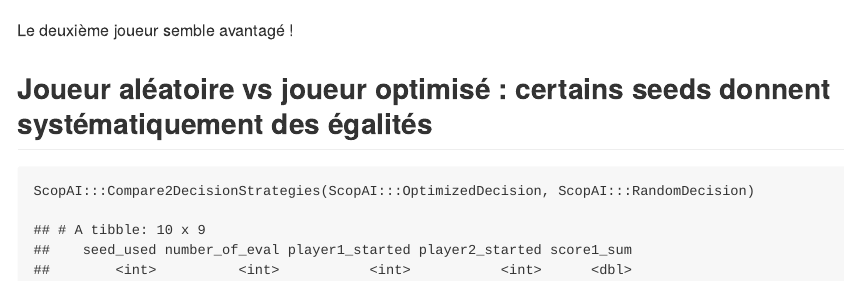
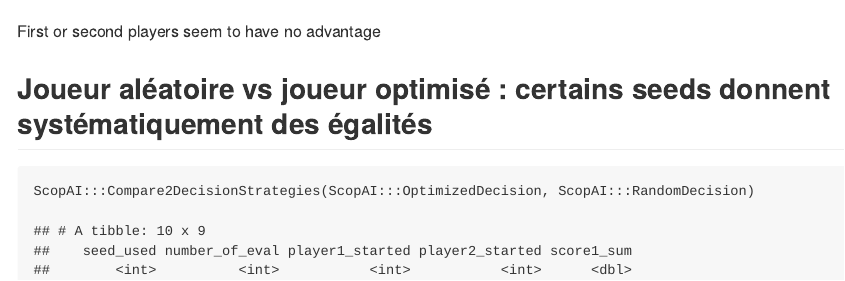
Before and after one commit to konkam/ScopAI, an R Markdown document (idees_de_developpement.Rmd): the page in a window 1100 px wide, from 3490 px down before the commit and from 3460 px down after it. The pictures show the output file idees_de_developpement.md that the author committed with the source, drawn offline in the style of GitHub.

Commit message:
needed to remove cache

````diff
--- a/idees_de_developpement.Rmd
+++ b/idees_de_developpement.Rmd
@@ -133,11 +133,7 @@ res2 %>%
   ggtitle("Stabilisation du score moyen pour des joueurs aléatoires")
 ```
 
-
-Le deuxième joueur semble avantagé !
-
-
-##
+First or second players seem to have no advantage
 
 ## Joueur aléatoire vs joueur optimisé : certains seeds donnent systématiquement des égalités
 
````
Also changed, not shown: idees_de_developpement.md, 3 other files.
